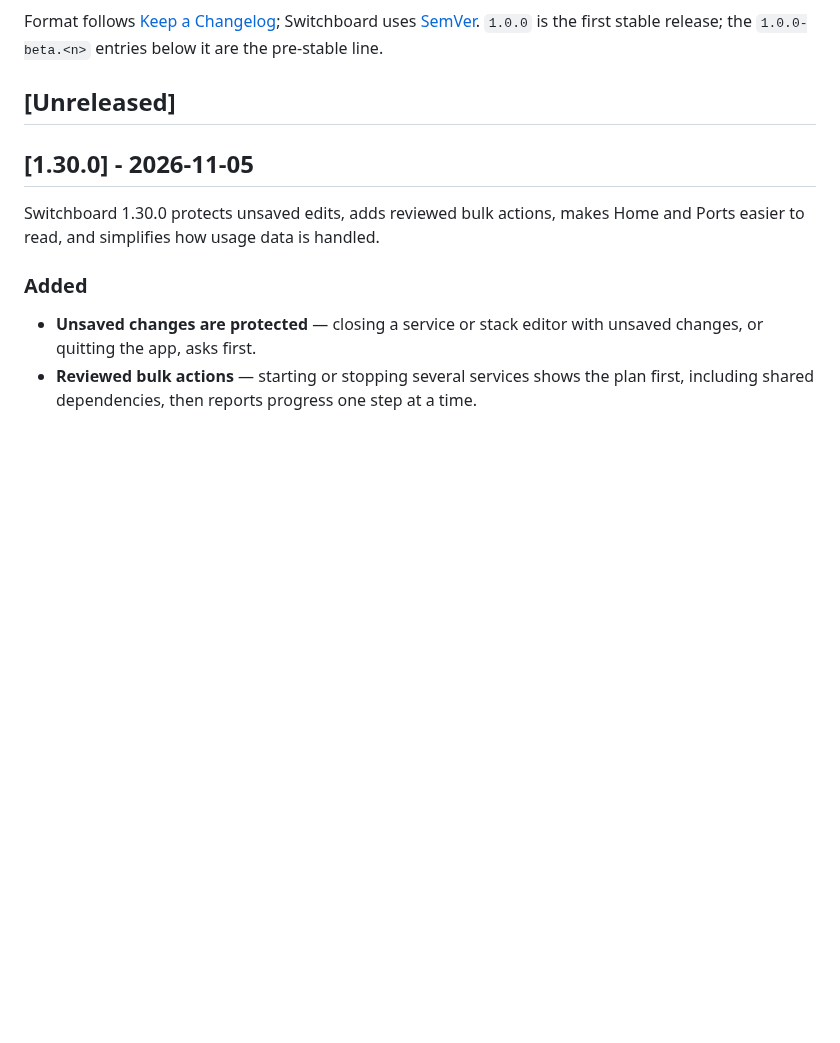
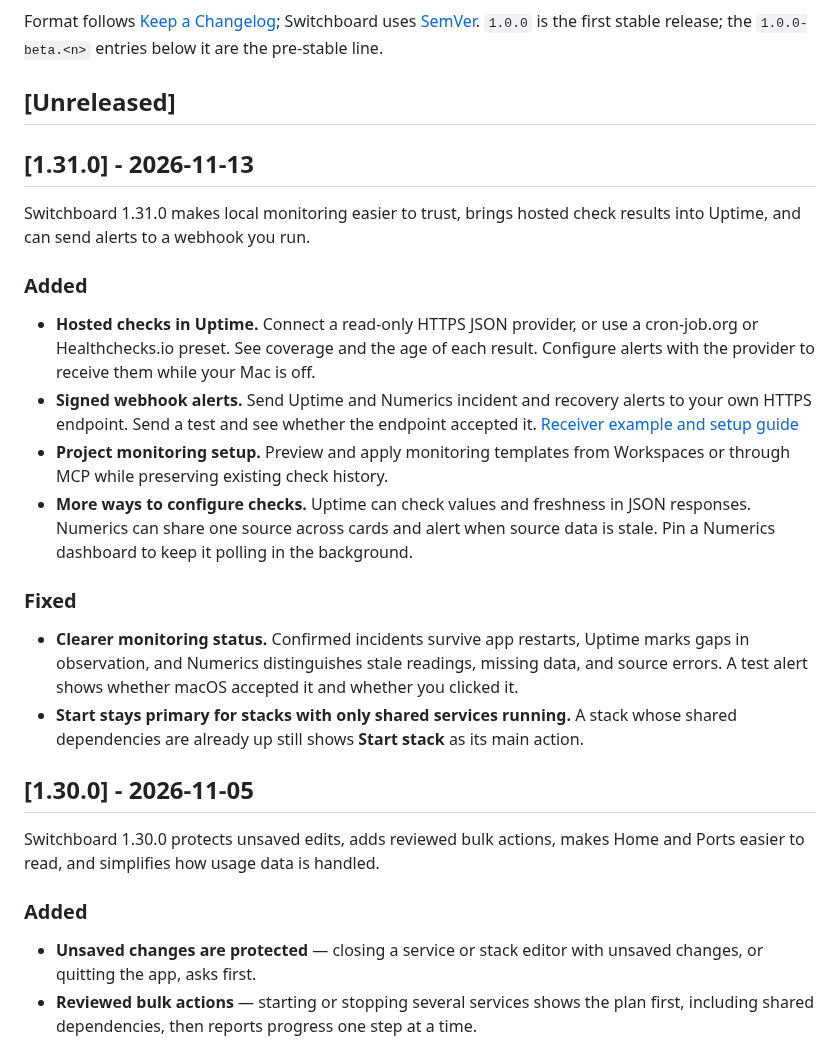
Before and after one commit to azzuwayed/switchboard-website, a Markdown page: CHANGELOG.md, the part around the change. Rendered like a GitHub page; blank space fills up the shorter version.

Commit message:
docs(changelog): add 1.31.0
Describe the monitoring, hosted check, and webhook updates. Link to the
receiver example and note the shared-service stack Start fix.

Verification: pnpm check, pnpm check:product:source, and git diff --check

```diff
--- a/CHANGELOG.md
+++ b/CHANGELOG.md
@@ -9,6 +9,37 @@ Switchboard uses [SemVer](https://semver.org/). `1.0.0` is the first stable
 release; the `1.0.0-beta.<n>` entries below it are the pre-stable line.
 
 ## [Unreleased]
+
+## [1.31.0] - 2026-11-13
+
+Switchboard 1.31.0 makes local monitoring easier to trust, brings hosted
+check results into Uptime, and can send alerts to a webhook you run.
+
+### Added
+
+- **Hosted checks in Uptime.** Connect a read-only HTTPS JSON provider, or use
+  a cron-job.org or Healthchecks.io preset. See coverage and the age of each
+  result. Configure alerts with the provider to receive them while your Mac
+  is off.
+- **Signed webhook alerts.** Send Uptime and Numerics incident and recovery
+  alerts to your own HTTPS endpoint. Send a test and see whether the endpoint
+  accepted it. [Receiver example and setup guide](https://github.com/azzuwayed/switchboard-website/tree/main/examples/monitoring-webhook)
+- **Project monitoring setup.** Preview and apply monitoring templates from
+  Workspaces or through MCP while preserving existing check history.
+- **More ways to configure checks.** Uptime can check values and freshness in
+  JSON responses. Numerics can share one source across cards and alert when
+  source data is stale. Pin a Numerics dashboard to keep it polling in the
+  background.
+
+### Fixed
+
+- **Clearer monitoring status.** Confirmed incidents survive app restarts,
+  Uptime marks gaps in observation, and Numerics distinguishes stale readings,
+  missing data, and source errors. A test alert shows whether macOS accepted
+  it and whether you clicked it.
+- **Start stays primary for stacks with only shared services running.**
+  A stack whose shared dependencies are already up still shows **Start stack**
+  as its main action.
 
 ## [1.30.0] - 2026-11-05
 
```
